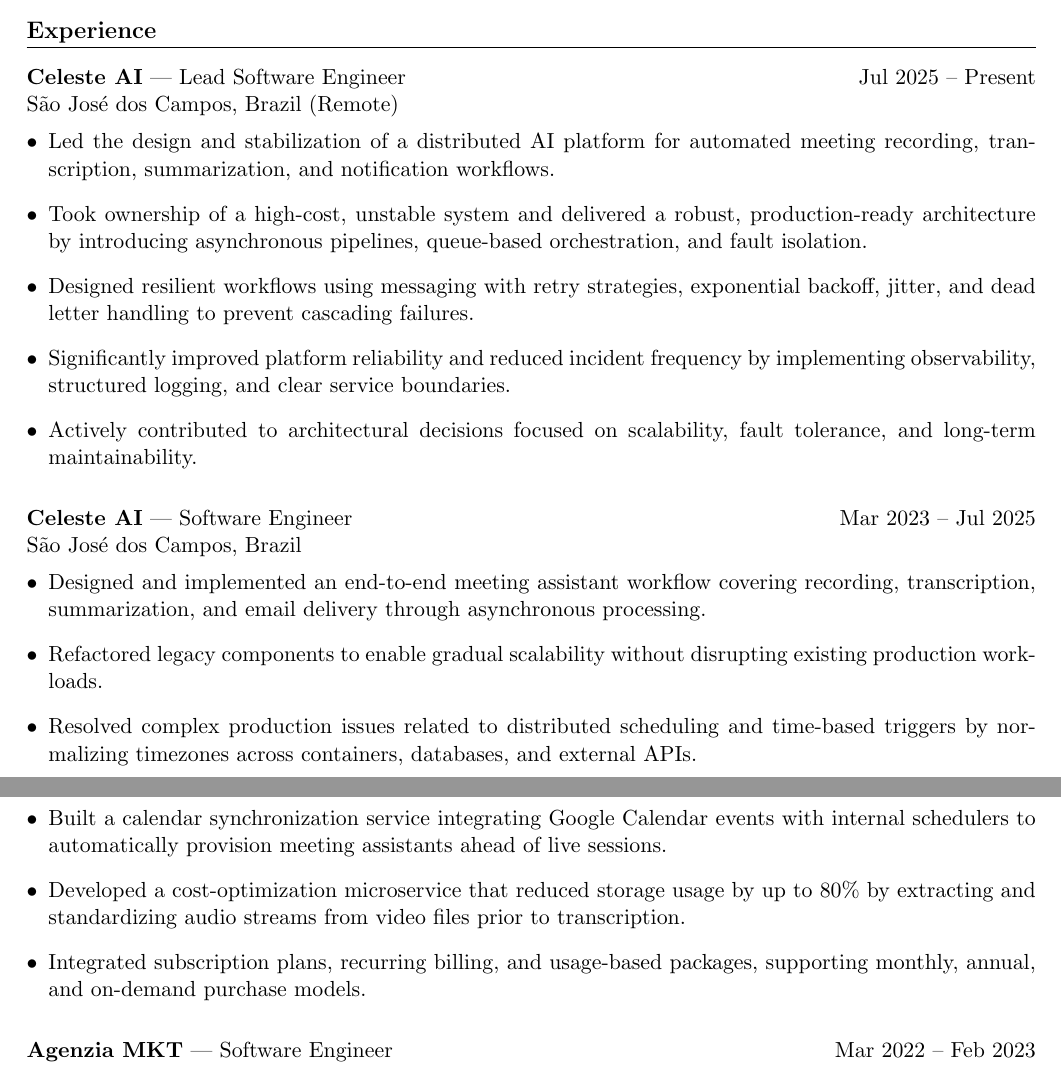
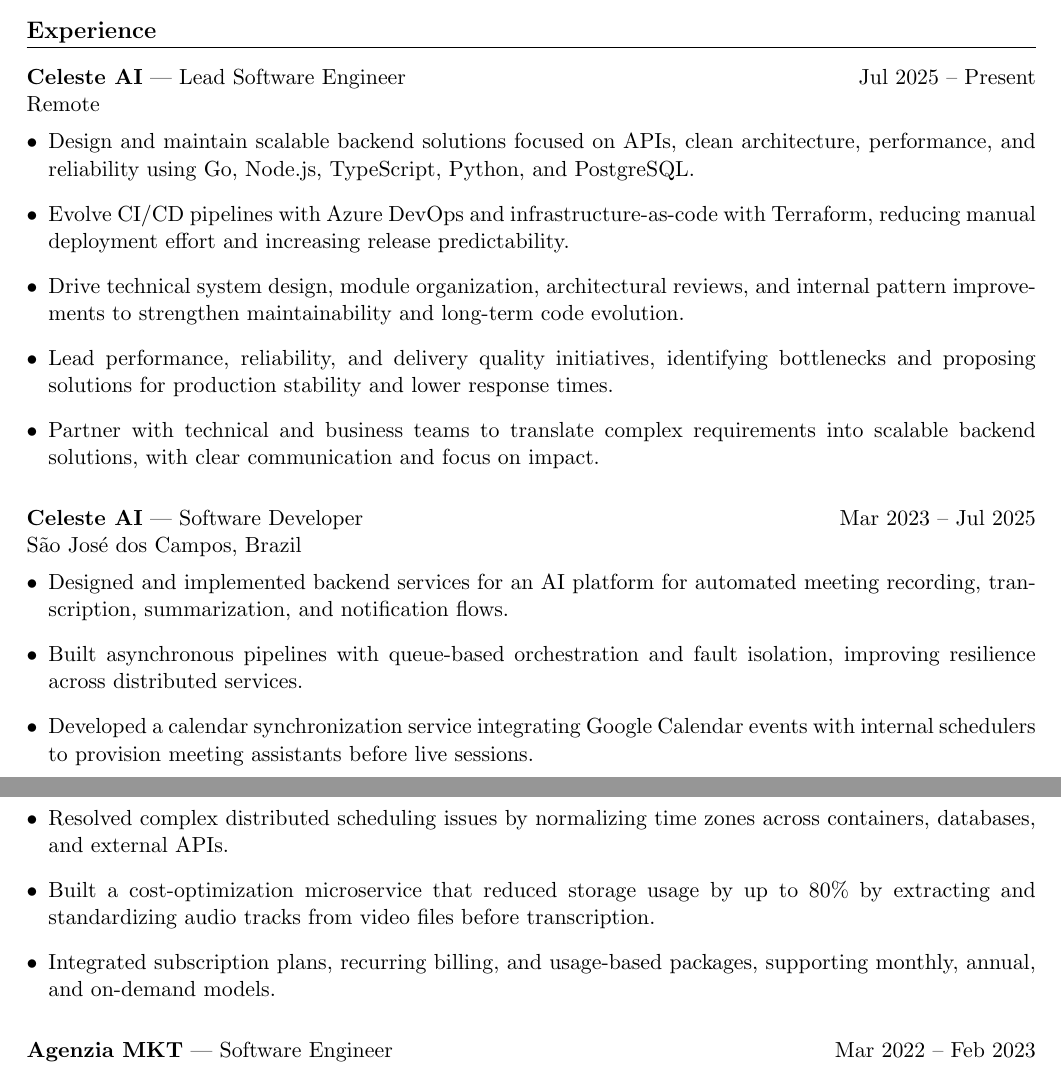
Before and after one commit to vinnedev/resume, a LaTeX document (main.tex): two parts of pages 1 and 2 of 2, joined at a grey line, cut so that both start at the same text. Compiled offline with pdfLaTeX.

Commit message:
refactor(experience): rewrite Celeste AI roles aligned with backend & tech lead focus

```diff
--- a/main.tex
+++ b/main.tex
@@ -43,27 +43,27 @@
 \section*{Experience}
 
 \textbf{Celeste AI} — Lead Software Engineer \hfill Jul 2025 – Present \\
-São José dos Campos, Brazil (Remote)
+Remote
 \vspace{-4pt}
 \begin{itemize}[leftmargin=*]
-  \item Led the design and stabilization of a distributed AI platform for automated meeting recording, transcription, summarization, and notification workflows.
-  \item Took ownership of a high-cost, unstable system and delivered a robust, production-ready architecture by introducing asynchronous pipelines, queue-based orchestration, and fault isolation.
-  \item Designed resilient workflows using messaging with retry strategies, exponential backoff, jitter, and dead letter handling to prevent cascading failures.
-  \item Significantly improved platform reliability and reduced incident frequency by implementing observability, structured logging, and clear service boundaries.
-  \item Actively contributed to architectural decisions focused on scalability, fault tolerance, and long-term maintainability.
+  \item Design and maintain scalable backend solutions focused on APIs, clean architecture, performance, and reliability using Go, Node.js, TypeScript, Python, and PostgreSQL.
+  \item Evolve CI/CD pipelines with Azure DevOps and infrastructure-as-code with Terraform, reducing manual deployment effort and increasing release predictability.
+  \item Drive technical system design, module organization, architectural reviews, and internal pattern improvements to strengthen maintainability and long-term code evolution.
+  \item Lead performance, reliability, and delivery quality initiatives, identifying bottlenecks and proposing solutions for production stability and lower response times.
+  \item Partner with technical and business teams to translate complex requirements into scalable backend solutions, with clear communication and focus on impact.
 \end{itemize}
 
 \vspace{8pt}
-\textbf{Celeste AI} — Software Engineer \hfill Mar 2023 – Jul 2025 \\
+\textbf{Celeste AI} — Software Developer \hfill Mar 2023 – Jul 2025 \\
 São José dos Campos, Brazil
 \vspace{-4pt}
 \begin{itemize}[leftmargin=*]
-  \item Designed and implemented an end-to-end meeting assistant workflow covering recording, transcription, summarization, and email delivery through asynchronous processing.
-  \item Refactored legacy components to enable gradual scalability without disrupting existing production workloads.
-  \item Resolved complex production issues related to distributed scheduling and time-based triggers by normalizing timezones across containers, databases, and external APIs.
-  \item Built a calendar synchronization service integrating Google Calendar events with internal schedulers to automatically provision meeting assistants ahead of live sessions.
-  \item Developed a cost-optimization microservice that reduced storage usage by up to 80\% by extracting and standardizing audio streams from video files prior to transcription.
-  \item Integrated subscription plans, recurring billing, and usage-based packages, supporting monthly, annual, and on-demand purchase models.
+  \item Designed and implemented backend services for an AI platform for automated meeting recording, transcription, summarization, and notification flows.
+  \item Built asynchronous pipelines with queue-based orchestration and fault isolation, improving resilience across distributed services.
+  \item Developed a calendar synchronization service integrating Google Calendar events with internal schedulers to provision meeting assistants before live sessions.
+  \item Resolved complex distributed scheduling issues by normalizing time zones across containers, databases, and external APIs.
+  \item Built a cost-optimization microservice that reduced storage usage by up to 80\% by extracting and standardizing audio tracks from video files before transcription.
+  \item Integrated subscription plans, recurring billing, and usage-based packages, supporting monthly, annual, and on-demand models.
 \end{itemize}
 
 \vspace{8pt}
```
Also changed, not shown: main-pt_BR.tex (+11 -11 lines).
